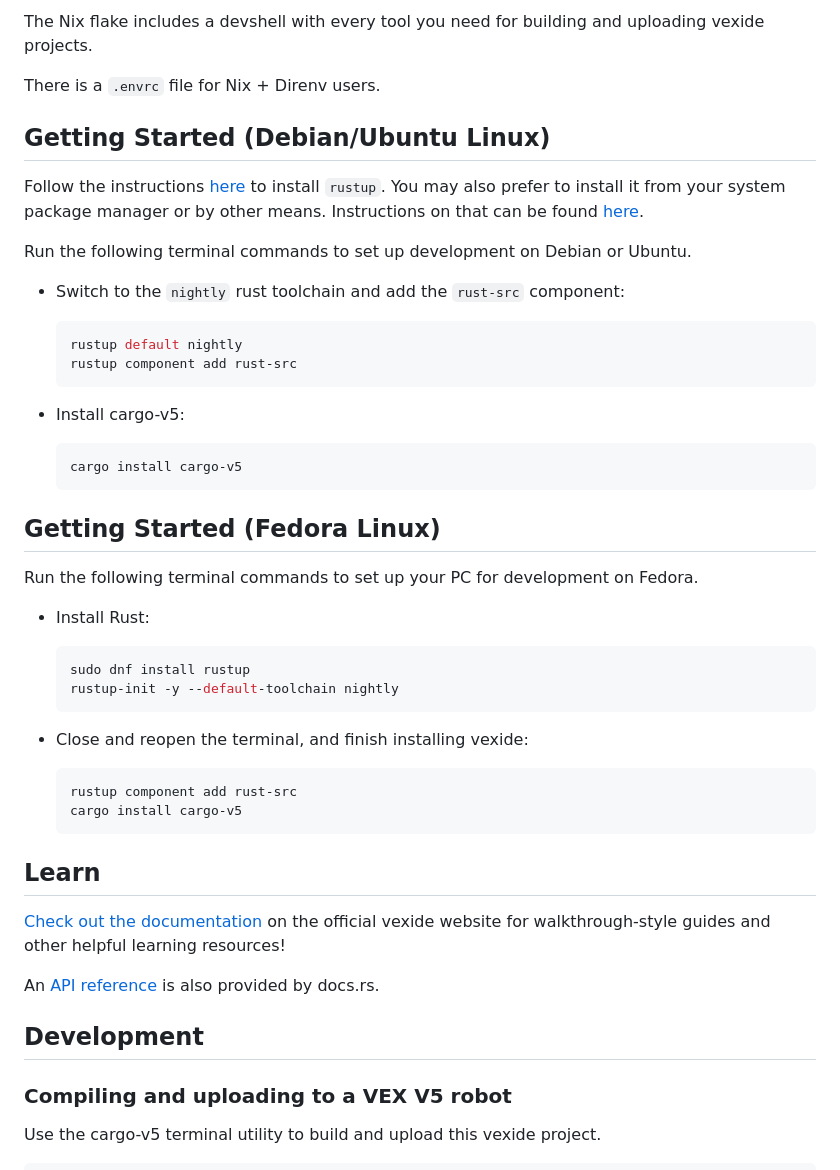
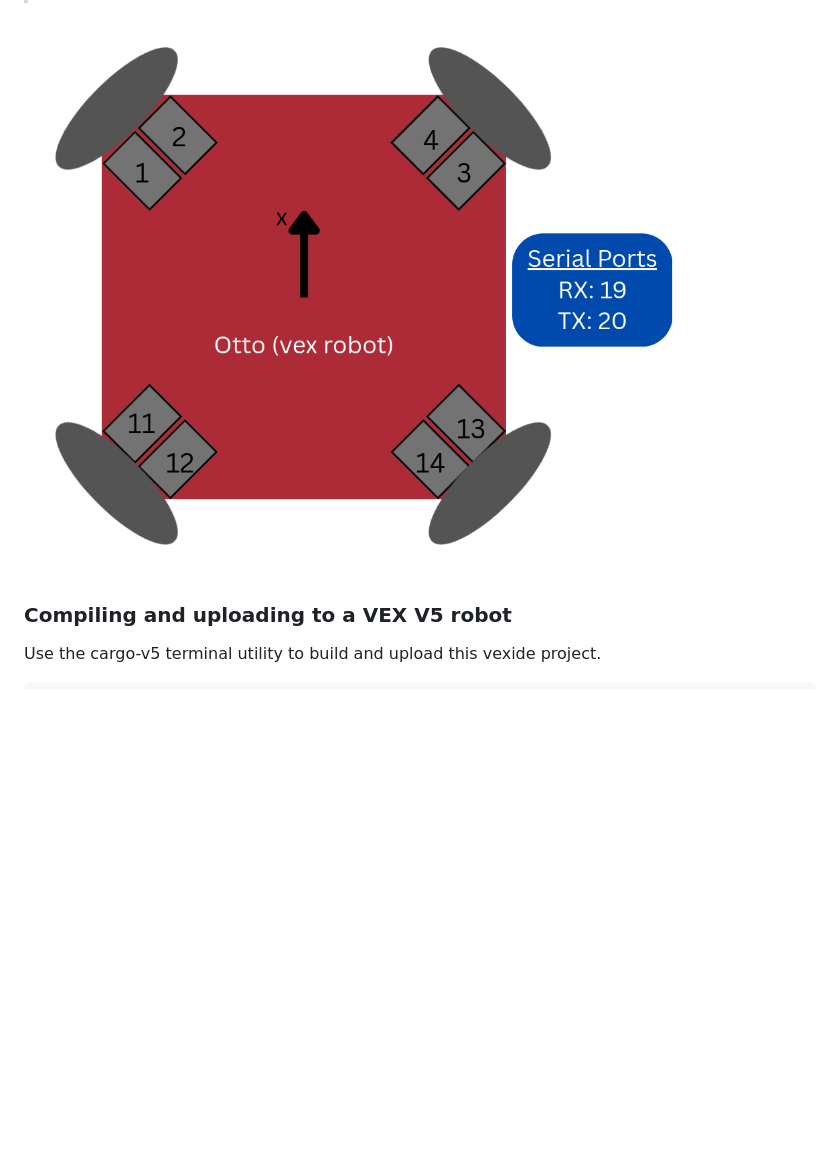
Before and after one commit to Autonomous-VEXU/v5_bridge, a Markdown page: README.md, the part around one of its changes. Rendered like a GitHub page; pictures changed too: .docs/otto_layout.png (added); blank space fills up the shorter version.

Commit message:
updated readme with motor config

````diff
--- a/README.md
+++ b/README.md
@@ -88,51 +8,4 @@ Run the following commands in a terminal window to setup development with vexide
-The Nix flake includes a devshell with every tool you need for building and uploading vexide projects.
-
-There is a `.envrc` file for Nix + Direnv users.
-
-## Getting Started (Debian/Ubuntu Linux)
-
-Follow the instructions [here](https://www.rust-lang.org/tools/install) to install `rustup`. You may also prefer to install it from your system package manager or by other means. Instructions on that can be found [here](https://rust-lang.github.io/rustup/installation/other.html).
-
-Run the following terminal commands to set up development on Debian or Ubuntu.
-
-- Switch to the `nightly` rust toolchain and add the `rust-src` component:
-
-  ```console
-  rustup default nightly
-  rustup component add rust-src
-  ```
-
-- Install cargo-v5:
-
-  ```console
-  cargo install cargo-v5
-  ```
-
-## Getting Started (Fedora Linux)
-
-Run the following terminal commands to set up your PC for development on Fedora.
-
-- Install Rust:
-
-  ```console
-  sudo dnf install rustup
-  rustup-init -y --default-toolchain nightly
-  ```
-
-- Close and reopen the terminal, and finish installing vexide:
-
-  ```console
-  rustup component add rust-src
-  cargo install cargo-v5
-  ```
-
-## Learn
-
-[Check out the documentation](https://vexide.dev/docs/) on the official vexide website for walkthrough-style guides and other helpful learning resources!
-
-An [API reference](https://docs.rs/vexide) is also provided by docs.rs.
-
-## Development
+![Project logo](.docs/otto_layout.png)
 
 ### Compiling and uploading to a VEX V5 robot
 
````
Also changed, not shown: other parts of README.md (+5 -85 lines).
